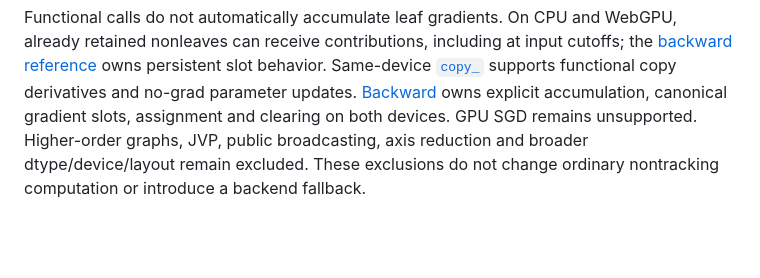
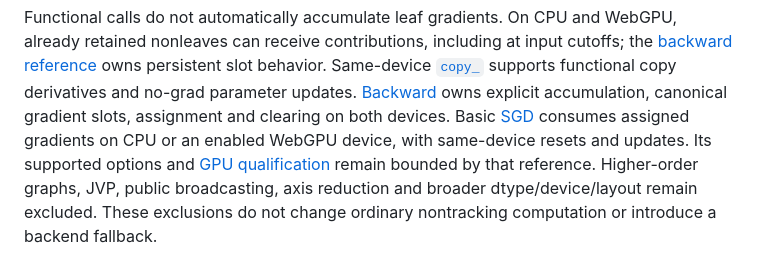
Before and after one commit to isaacperez/tabgrad, a Markdown page: docs/reference/functional-gradients.md, the part around the change. Drawn GitHub-style; blank space fills up the shorter version.

Commit message:
Align GPU gradient and SGD support documentation

```diff
--- a/docs/reference/functional-gradients.md
+++ b/docs/reference/functional-gradients.md
@@ -217,7 +217,10 @@ retained nonleaves can receive contributions, including at input cutoffs; the
 Same-device [`copy_`](tensor-copy.md) supports functional copy derivatives and
 no-grad parameter updates. [Backward](backward-gradients.md) owns explicit
 accumulation, canonical gradient slots, assignment and clearing on both devices.
-GPU SGD remains unsupported.
+Basic [SGD](sgd.md) consumes assigned gradients on CPU or an enabled WebGPU
+device, with same-device resets and updates. Its supported options and
+[GPU qualification](../compatibility.md#gpu-sgd-evidence) remain bounded by
+that reference.
 Higher-order graphs, JVP, public broadcasting, axis reduction and
 broader dtype/device/layout remain excluded. These exclusions do not change
 ordinary nontracking computation or introduce a backend fallback.
```
Also changed, not shown: docs/components/webgpu-backend.md (+5 -3 lines).
